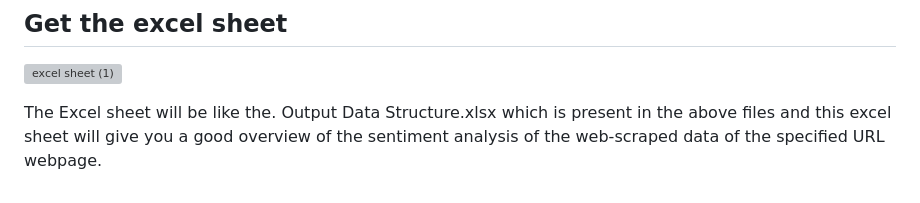
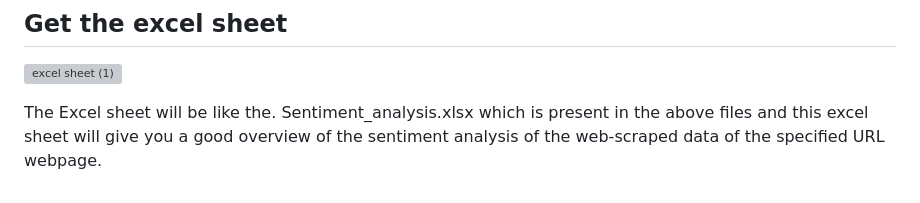
Before and after one commit to Disciplined-22/Web-Scraping-and-Sentiment-Analysis, a Markdown page: README.md, the part around the change. Rendered like a GitHub page; grey boxes are pictures that could not be loaded.

```diff
--- a/README.md
+++ b/README.md
@@ -41,4 +41,4 @@ This isn't just about analytics; it's about transformation. It's about taking yo
 ## Get the excel sheet
 ![excel sheet (1)](https://github.com/Disciplined-22/Web-Scraping-and-Sentiment-Analysis/assets/129745308/867e1f5b-c3c6-4e95-bd1b-235080900e89)
 
-The Excel sheet will be like the. Output Data Structure.xlsx which is present in the above files and this excel sheet will give you a good overview of the sentiment analysis of the web-scraped data of the specified URL webpage.
+The Excel sheet will be like the. Sentiment_analysis.xlsx which is present in the above files and this excel sheet will give you a good overview of the sentiment analysis of the web-scraped data of the specified URL webpage.
```
